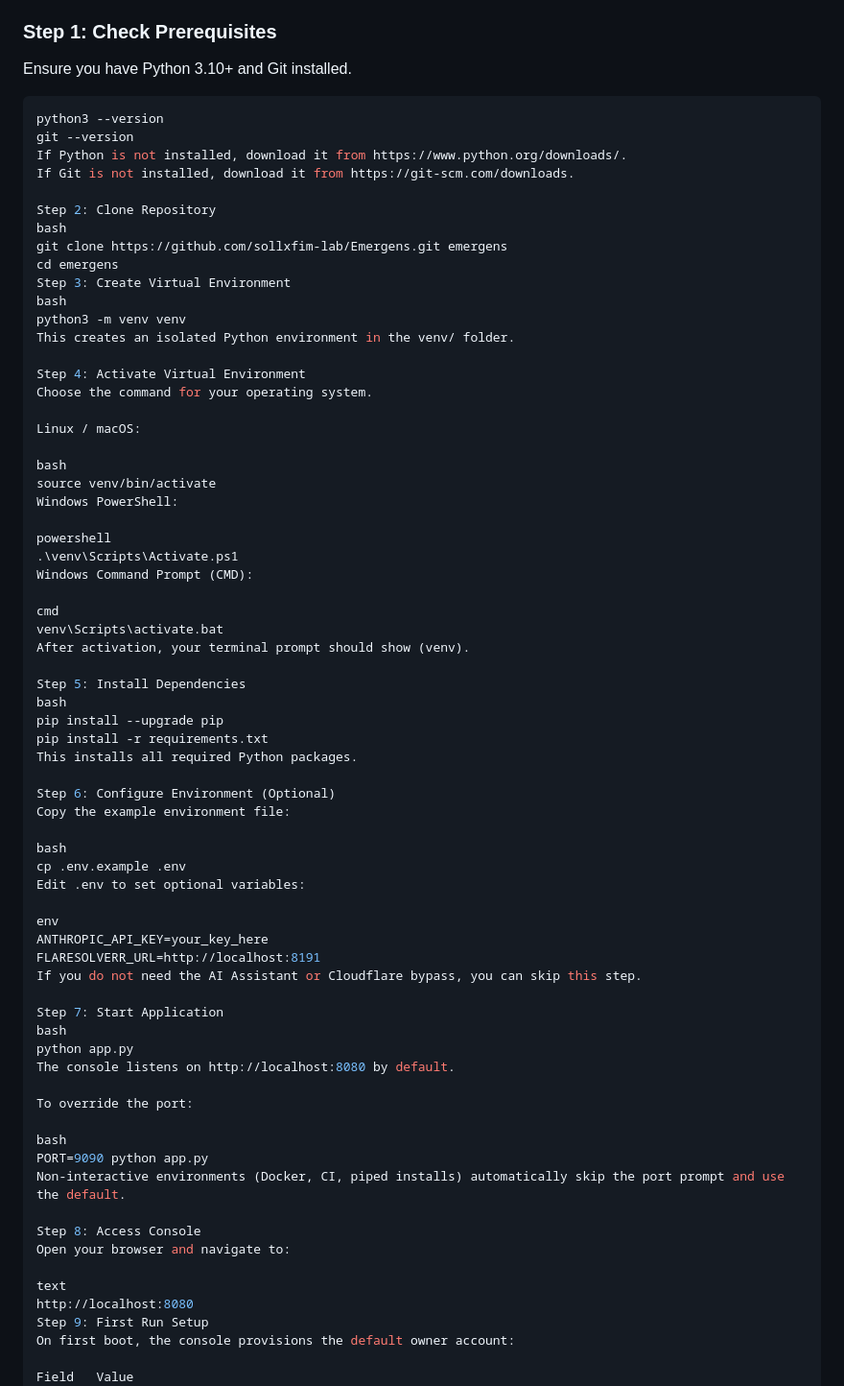
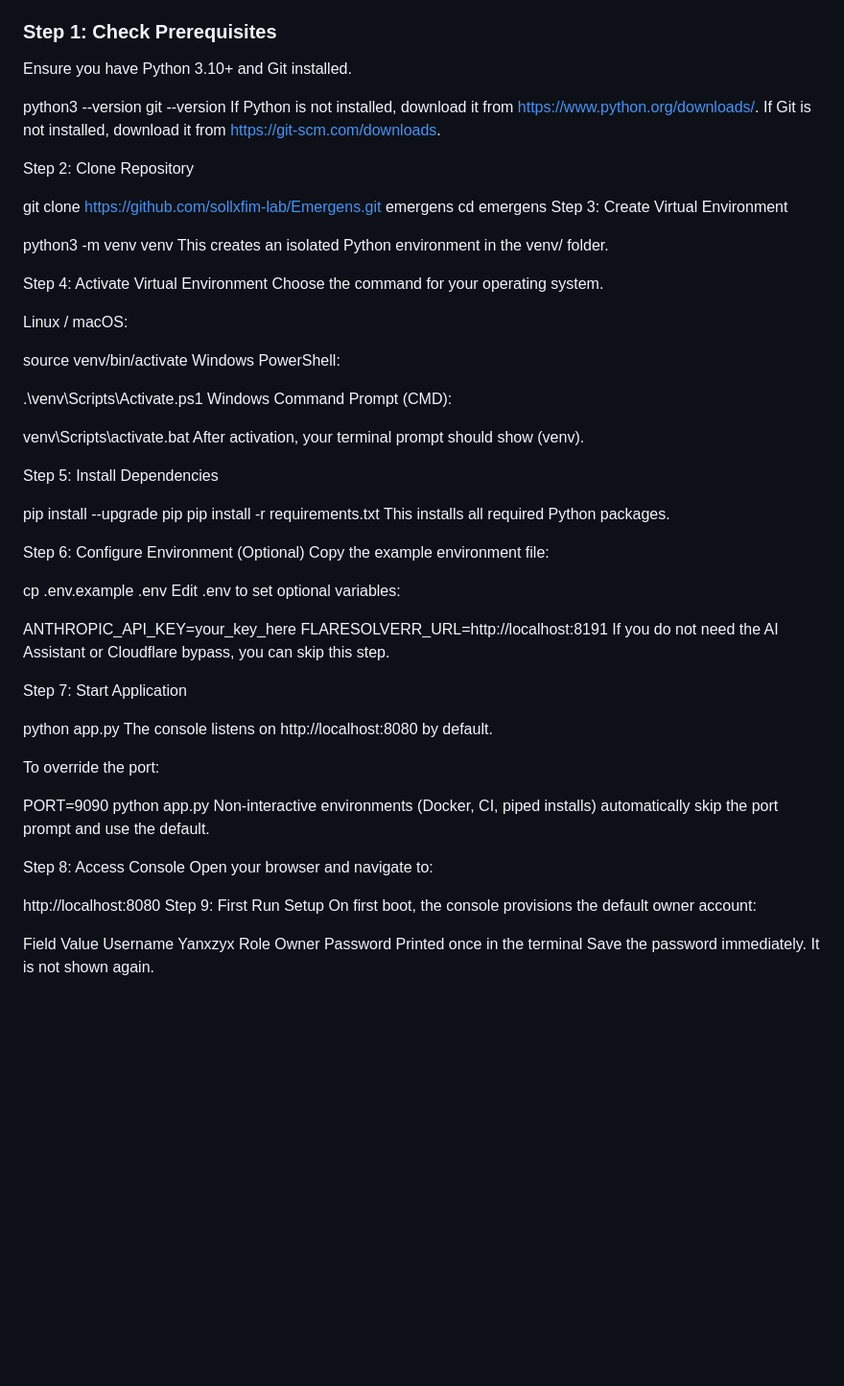
Before and after one commit to sollxfim-lab/Emergens, a Markdown page: README.md, the part around one of its changes. Shown at 96% size. Rendered like a GitHub page; blank space fills up the shorter version.

Commit message:
Clean up formatting in README.md
Removed unnecessary bash and text annotations from README steps.

````diff
--- a/README.md
+++ b/README.md
@@ -89,18 +89,17 @@ Follow the steps below in order. Each step includes the exact commands to run.
 
 Ensure you have Python 3.10+ and Git installed.
 
-```bash
 python3 --version
 git --version
 If Python is not installed, download it from https://www.python.org/downloads/.
 If Git is not installed, download it from https://git-scm.com/downloads.
 
 Step 2: Clone Repository
-bash
+
 git clone https://github.com/sollxfim-lab/Emergens.git emergens
 cd emergens
 Step 3: Create Virtual Environment
-bash
+
 python3 -m venv venv
 This creates an isolated Python environment in the venv/ folder.
 
@@ -109,20 +108,17 @@ Choose the command for your operating system.
 
 Linux / macOS:
 
-bash
 source venv/bin/activate
 Windows PowerShell:
 
-powershell
 .\venv\Scripts\Activate.ps1
 Windows Command Prompt (CMD):
 
-cmd
 venv\Scripts\activate.bat
 After activation, your terminal prompt should show (venv).
 
 Step 5: Install Dependencies
-bash
+
 pip install --upgrade pip
 pip install -r requirements.txt
 This installs all required Python packages.
@@ -130,30 +126,26 @@ This installs all required Python packages.
 Step 6: Configure Environment (Optional)
 Copy the example environment file:
 
-bash
 cp .env.example .env
 Edit .env to set optional variables:
 
-env
 ANTHROPIC_API_KEY=your_key_here
 FLARESOLVERR_URL=http://localhost:8191
 If you do not need the AI Assistant or Cloudflare bypass, you can skip this step.
 
 Step 7: Start Application
-bash
+
 python app.py
 The console listens on http://localhost:8080 by default.
 
 To override the port:
 
-bash
 PORT=9090 python app.py
 Non-interactive environments (Docker, CI, piped installs) automatically skip the port prompt and use the default.
 
 Step 8: Access Console
 Open your browser and navigate to:
 
-text
 http://localhost:8080
 Step 9: First Run Setup
 On first boot, the console provisions the default owner account:
````
Also changed, not shown: other parts of README.md (+1 -7 lines).
